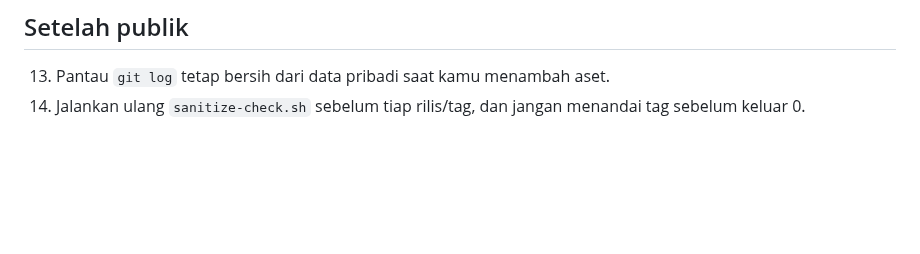
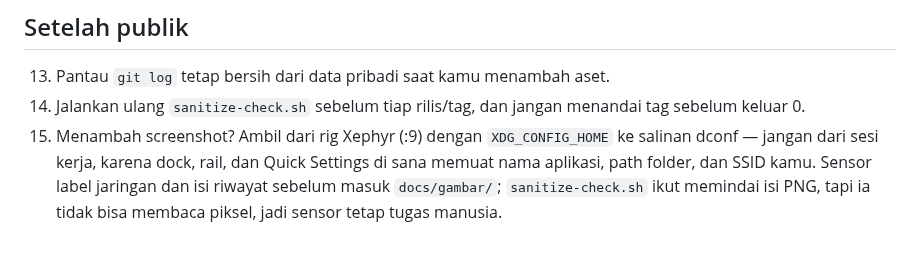
Before and after one commit to ArkanFzi/ferrari-ubuntu, a Markdown page: docs/publication-checklist.md, the part around the change. Rendered like a GitHub page; blank space fills up the shorter version.

```diff
--- a/docs/publication-checklist.md
+++ b/docs/publication-checklist.md
@@ -52,3 +52,8 @@ lain yang nilai aslinya tidak dia kenal.
 13. Pantau `git log` tetap bersih dari data pribadi saat kamu menambah aset.
 14. Jalankan ulang `sanitize-check.sh` sebelum tiap rilis/tag, dan jangan
     menandai tag sebelum keluar 0.
+15. Menambah screenshot? Ambil dari rig Xephyr (:9) dengan `XDG_CONFIG_HOME` ke
+    salinan dconf — jangan dari sesi kerja, karena dock, rail, dan Quick Settings
+    di sana memuat nama aplikasi, path folder, dan SSID kamu. Sensor label jaringan
+    dan isi riwayat sebelum masuk `docs/gambar/`; `sanitize-check.sh` ikut memindai
+    isi PNG, tapi ia tidak bisa membaca piksel, jadi sensor tetap tugas manusia.
```
Also changed, not shown: README.md (+16 -1 lines), docs/gambar/desktop.png (added), docs/gambar/quick-settings.png (added), docs/gambar/rail.png (added).
